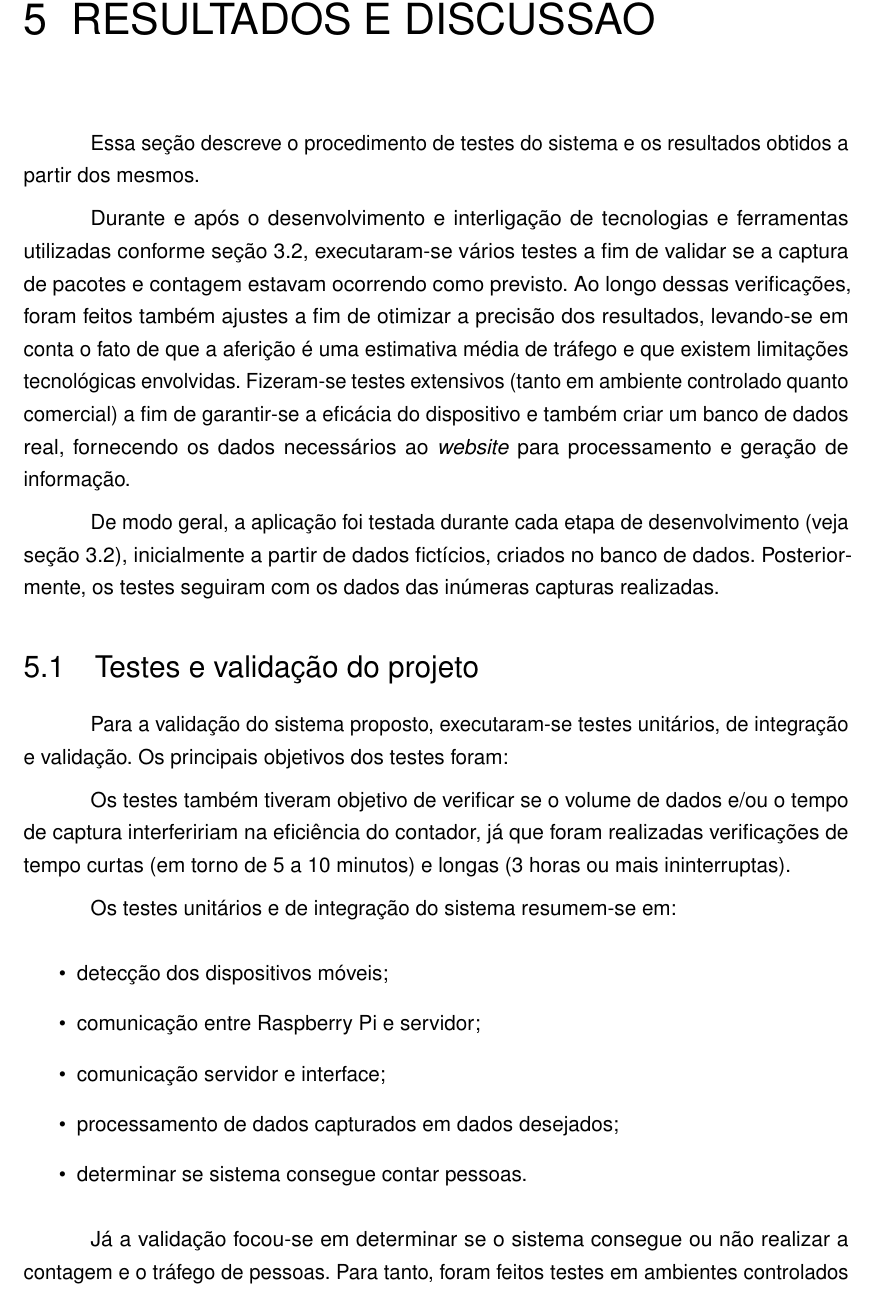
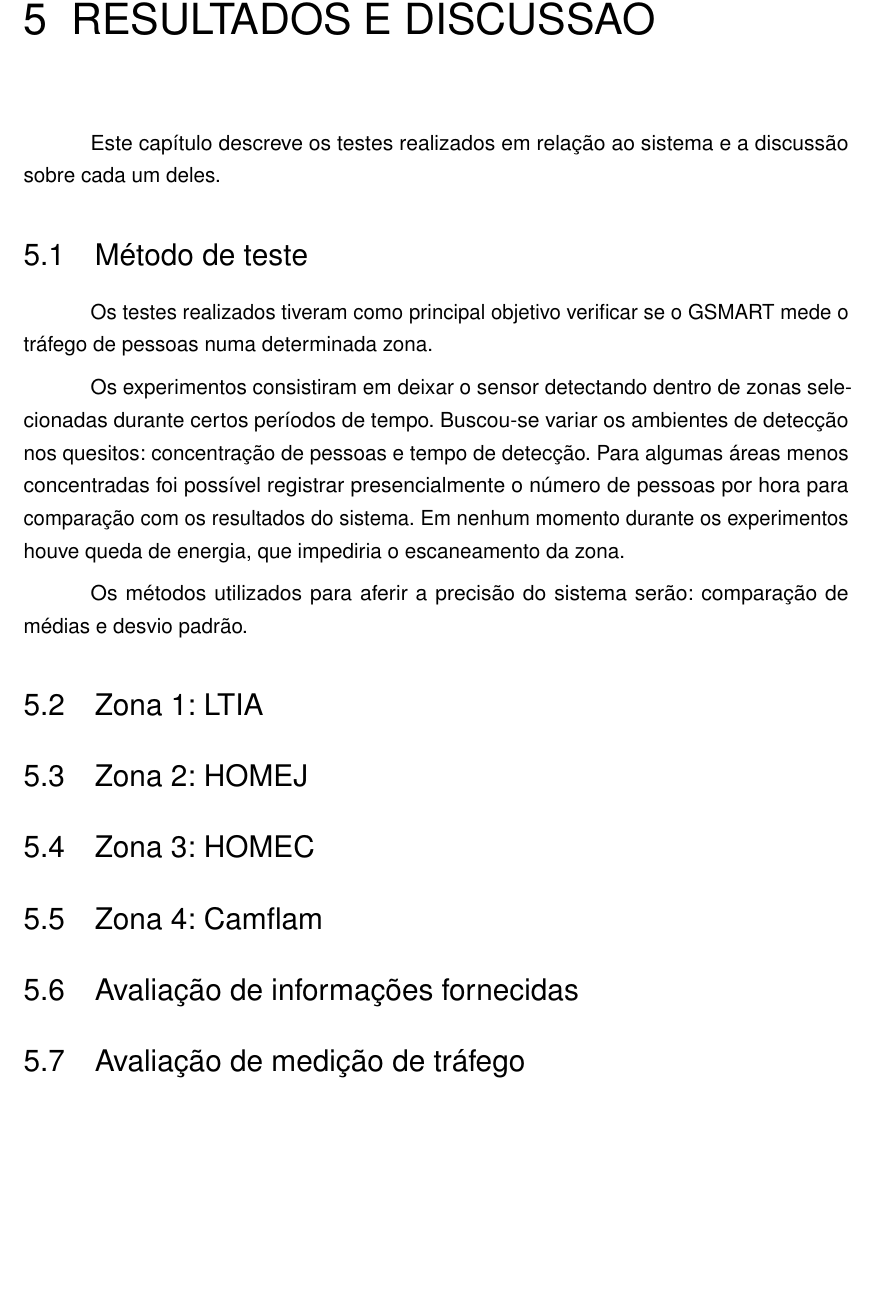
Before and after one commit to caroljunq/tcc_gsmart, a LaTeX thesis (monografia.tex, which reads resultados.tex): part of page 44 of 51 before the commit and part of page 44 of 49 after it, cut so that both start at the same text, the shorter picture padded with empty space. Compiled offline with pdfLaTeX.

Commit message:
estrutura resultados e discussao

```diff
--- a/resultados.tex
+++ b/resultados.tex
@@ -1,31 +1,37 @@
 \chapter{Resultados e Discussão}
 \label{resultados-discussao}
 
-Essa seção descreve o procedimento de testes do sistema e os resultados obtidos a partir dos mesmos.
+Este capítulo descreve os testes realizados em relação ao sistema e a discussão sobre cada um deles.
 
-Durante e após o desenvolvimento e interligação de tecnologias e ferramentas utilizadas conforme \autoref{metodos-etapas}, executaram-se vários testes a fim de validar se a captura de pacotes e contagem estavam ocorrendo como previsto. Ao longo dessas verificações, foram feitos também ajustes a fim de otimizar a precisão dos resultados, levando-se em conta o fato de que a aferição é uma estimativa média de tráfego e que existem limitações tecnológicas envolvidas. Fizeram-se testes extensivos (tanto em ambiente controlado quanto comercial) a fim de garantir-se a eficácia do dispositivo e também criar um banco de dados real, fornecendo os dados necessários ao \emph{website} para processamento e geração de informação.
+\section{Método de teste}
+\label{metodo-teste}
+Os testes realizados tiveram como principal objetivo verificar se o GSMART mede o tráfego
+de pessoas numa determinada zona.
 
-De modo geral, a aplicação foi testada durante cada etapa de desenvolvimento (veja \autoref{metodos-etapas}), inicialmente a partir de dados fictícios, criados no banco de dados. Posteriormente, os testes seguiram com os dados das inúmeras capturas realizadas.
+Os experimentos consistiram em deixar o sensor detectando dentro de zonas
+selecionadas durante certos períodos de tempo. Buscou-se variar os ambientes de
+detecção nos quesitos: concentração de pessoas e tempo de detecção. Para algumas
+áreas menos concentradas foi possível registrar presencialmente o número de
+pessoas por hora para comparação com os resultados do sistema. Em nenhum momento durante os experimentos
+houve queda de energia, que impediria o escaneamento da zona.
 
+Os métodos utilizados para aferir a precisão do sistema serão: comparação de médias e desvio padrão.
 
-\section{Testes e validação do projeto}
+\section{Zona 1: LTIA}
+\label{ltia-zone}
 
-Para a validação do sistema proposto, executaram-se testes unitários, de integração e
-validação. Os principais objetivos dos testes foram:
+\section{Zona 2: HOMEJ}
+\label{homej-zone}
 
+\section{Zona 3: HOMEC}
+\label{homec-zone}
 
-Os testes também tiveram objetivo de verificar se o volume de dados e/ou o tempo de captura interfeririam na eficiência do contador, já que foram realizadas verificações de tempo curtas (em torno de 5 a 10 minutos) e longas (3 horas ou mais ininterruptas).
+\section{Zona 4: Camflam}
+\label{camflam-zone}
 
-Os testes unitários e de integração do sistema resumem-se em:
+\section{Avaliação de informações fornecidas}
+\label{avalia-info}
 
-\begin{itemize}
-  \item detecção dos dispositivos móveis;
-  \item comunicação entre Raspberry Pi e servidor;
-  \item comunicação servidor e interface;
-  \item processamento de dados capturados em dados desejados;
-  \item determinar se sistema consegue contar pessoas.
-\end{itemize}
+\section{Avaliação de medição de tráfego}
+\label{avalia-trafego}
 
-Já a validação focou-se em determinar se o sistema consegue ou
-não realizar a contagem e o tráfego de pessoas. Para tanto, foram feitos testes em
-ambientes controlados e não controlados: os controlados são zonas pequenas, em que se conhece previamente o número de pessoas, sendo possível conferir o resultado da detecção. Nos ambientes não-controlados, a medição do tráfego é feita sem que se saiba quantas pessoas poderão adentrar a zona de teste. A taxa de confiabilidade no sistema é baseada no desvio padrão dos testes realizados em ambiente controlado - o sistema final é considerado aplicável ou não conforme o desvio padrão determinado (dependendo se este encontra-se ou não dentro dos limites estabelecidos).
```
Also changed, not shown: resultados.tex (46 more changed lines).
